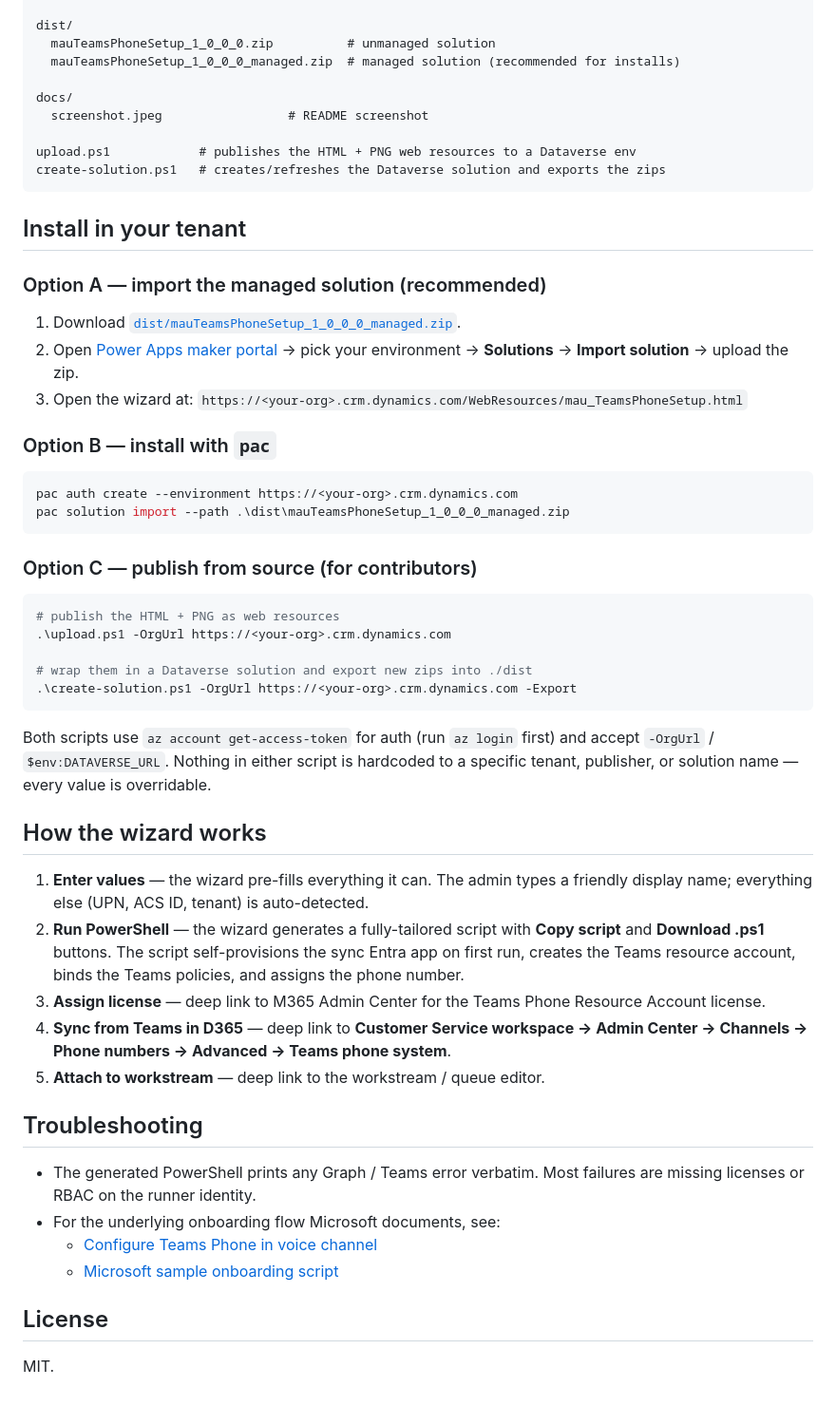
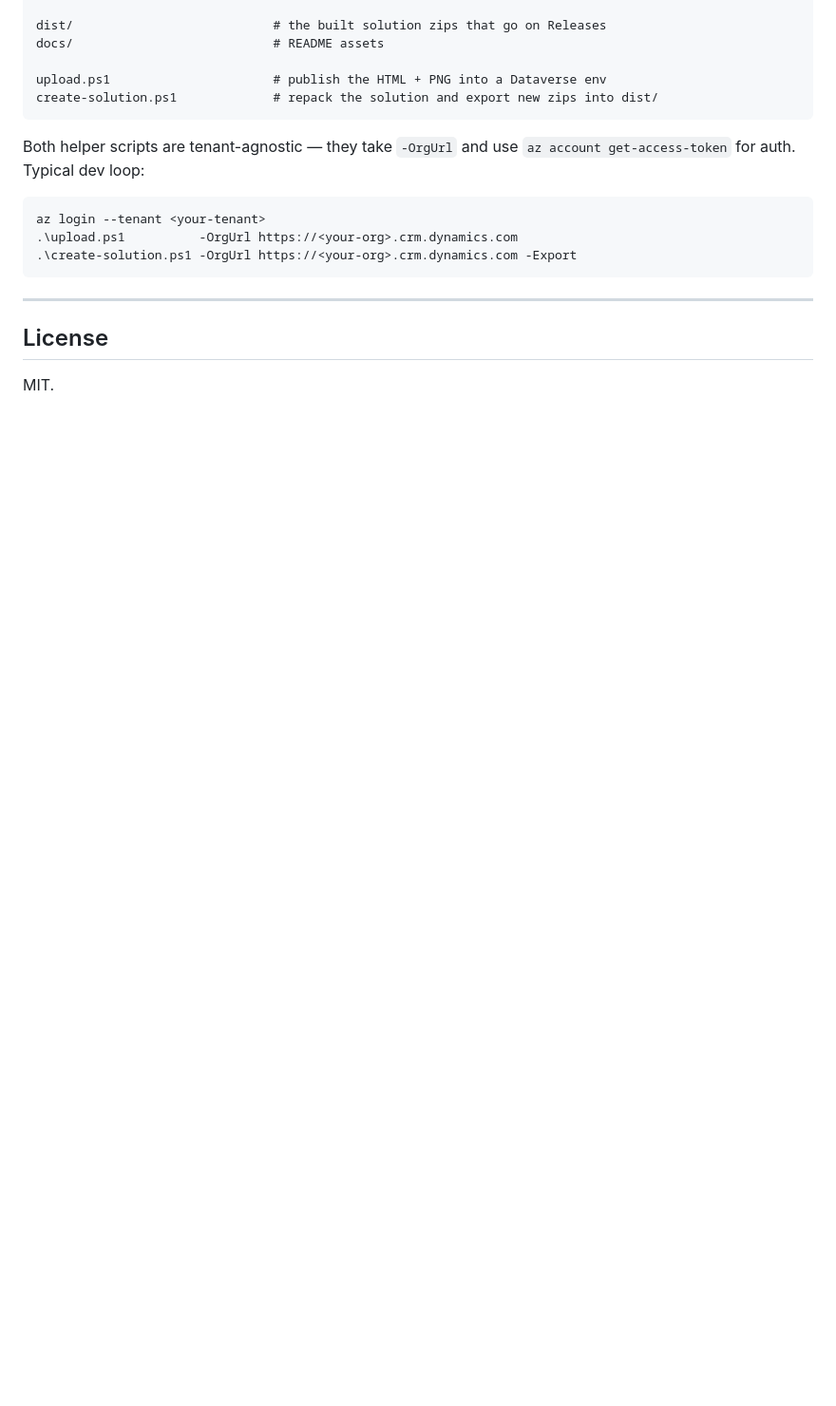
Before and after one commit to moliveirapinto/teams-phone-d365-wizard, a Markdown page: README.md, the part around one of its changes. Shown at 95% size. GitHub-like rendering; blank space fills up the shorter version.

````diff
--- a/README.md
+++ b/README.md
@@ -36,57 +137,20 @@ webresource/
 
-dist/
-  mauTeamsPhoneSetup_1_0_0_0.zip          # unmanaged solution
-  mauTeamsPhoneSetup_1_0_0_0_managed.zip  # managed solution (recommended for installs)
+dist/                           # the built solution zips that go on Releases
+docs/                           # README assets
 
-docs/
-  screenshot.jpeg                 # README screenshot
-
-upload.ps1            # publishes the HTML + PNG web resources to a Dataverse env
-create-solution.ps1   # creates/refreshes the Dataverse solution and exports the zips
+upload.ps1                      # publish the HTML + PNG into a Dataverse env
+create-solution.ps1             # repack the solution and export new zips into dist/
 ```
 
-## Install in your tenant
-
-### Option A — import the managed solution (recommended)
-
-1. Download [`dist/mauTeamsPhoneSetup_1_0_0_0_managed.zip`](dist/mauTeamsPhoneSetup_1_0_0_0_managed.zip).
-2. Open [Power Apps maker portal](https://make.powerapps.com) → pick your environment → **Solutions** → **Import solution** → upload the zip.
-3. Open the wizard at:
-   `https://<your-org>.crm.dynamics.com/WebResources/mau_TeamsPhoneSetup.html`
-
-### Option B — install with `pac`
+Both helper scripts are tenant-agnostic — they take `-OrgUrl` and use `az account get-access-token` for auth. Typical dev loop:
 
 ```powershell
-pac auth create --environment https://<your-org>.crm.dynamics.com
-pac solution import --path .\dist\mauTeamsPhoneSetup_1_0_0_0_managed.zip
-```
-
-### Option C — publish from source (for contributors)
-
-```powershell
-# publish the HTML + PNG as web resources
-.\upload.ps1 -OrgUrl https://<your-org>.crm.dynamics.com
-
-# wrap them in a Dataverse solution and export new zips into ./dist
+az login --tenant <your-tenant>
+.\upload.ps1          -OrgUrl https://<your-org>.crm.dynamics.com
 .\create-solution.ps1 -OrgUrl https://<your-org>.crm.dynamics.com -Export
 ```
 
-Both scripts use `az account get-access-token` for auth (run `az login` first) and accept `-OrgUrl` / `$env:DATAVERSE_URL`. Nothing in either script is hardcoded to a specific tenant, publisher, or solution name — every value is overridable.
-
-## How the wizard works
-
-1. **Enter values** — the wizard pre-fills everything it can. The admin types a friendly display name; everything else (UPN, ACS ID, tenant) is auto-detected.
-2. **Run PowerShell** — the wizard generates a fully-tailored script with **Copy script** and **Download .ps1** buttons. The script self-provisions the sync Entra app on first run, creates the Teams resource account, binds the Teams policies, and assigns the phone number.
-3. **Assign license** — deep link to M365 Admin Center for the Teams Phone Resource Account license.
-4. **Sync from Teams in D365** — deep link to **Customer Service workspace → Admin Center → Channels → Phone numbers → Advanced → Teams phone system**.
-5. **Attach to workstream** — deep link to the workstream / queue editor.
-
-## Troubleshooting
-
-- The generated PowerShell prints any Graph / Teams error verbatim. Most failures are missing licenses or RBAC on the runner identity.
-- For the underlying onboarding flow Microsoft documents, see:
-  - [Configure Teams Phone in voice channel](https://learn.microsoft.com/dynamics365/contact-center/administer/configure-teams-phone-in-voice-channel)
-  - [Microsoft sample onboarding script](https://github.com/microsoft/Dynamics365-Apps-Samples/blob/master/contact-center/TeamsPhoneSystem-TeamsAdminCenterOnboardScript.ps1)
+---
 
 ## License
 
````
Also changed, not shown: other parts of README.md (+121 -20 lines).
